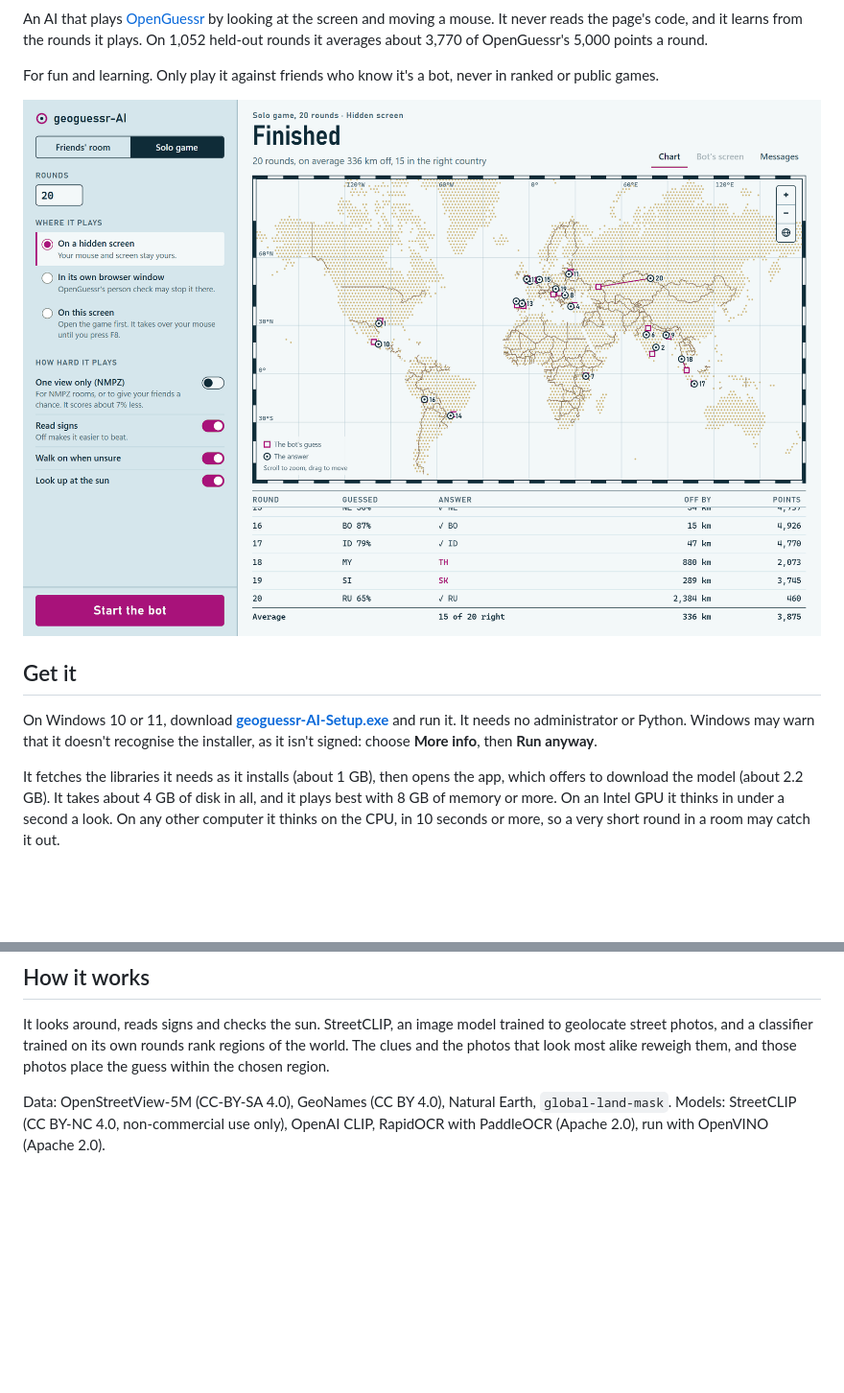
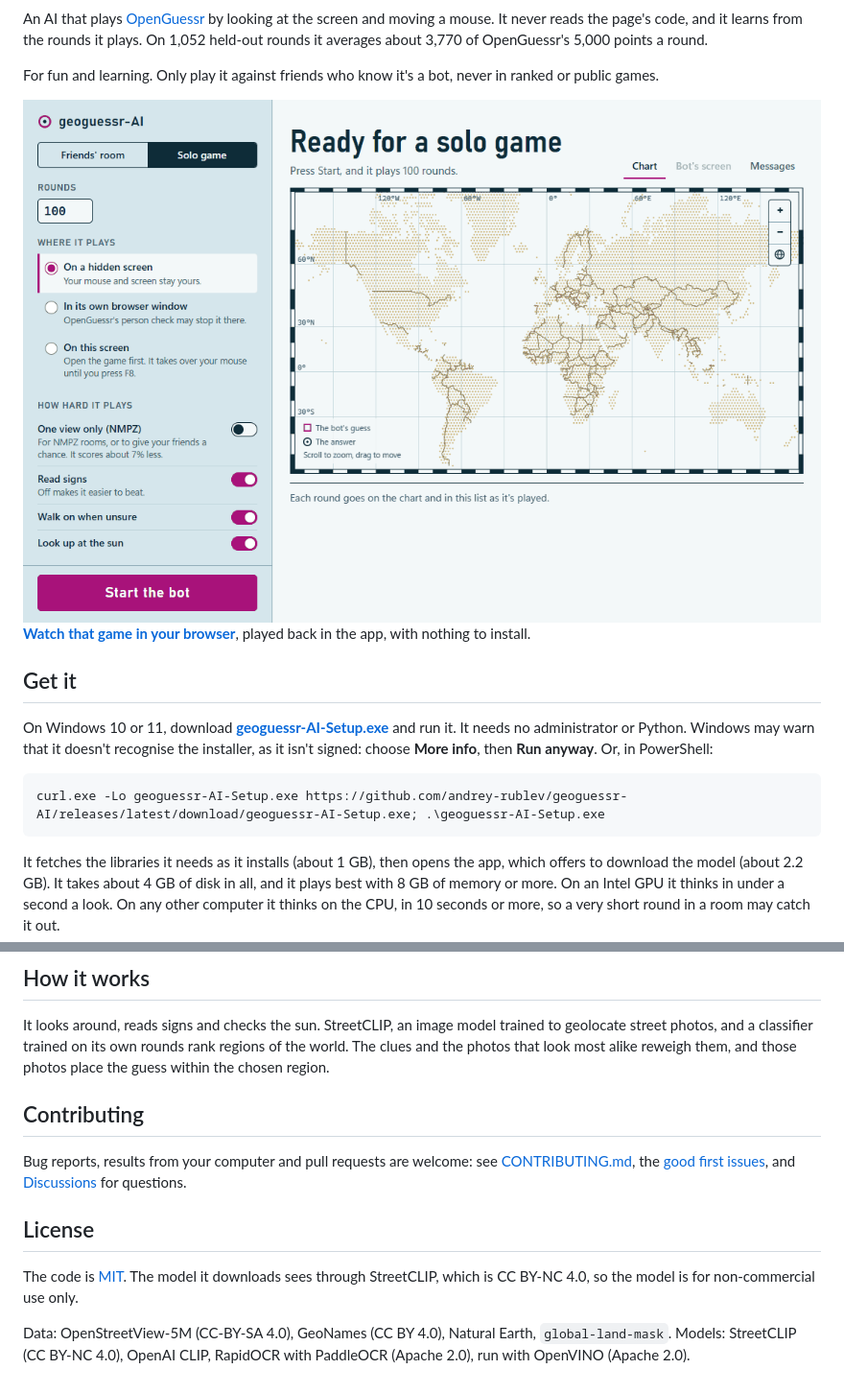
Before and after one commit to andrey-rublev/geoguessr-AI, a Markdown page: README.md, 2 parts joined by grey strips. Shown at 96% size. GitHub-like rendering; pictures changed too: docs/app.png, docs/demo.gif (added); blank space fills up the shorter version.

````diff
--- a/README.md
+++ b/README.md
@@ -4,11 +8,20 @@ An AI that plays [OpenGuessr](https://openguessr.com) by looking at the screen a
 
 For fun and learning. Only play it against friends who know it's a bot, never in ranked or public games.
 
-![The app after a real game of 20 rounds: each guess joined to its answer on a chart of the world, above the list of rounds](docs/app.png)
+<picture>
+  <source media="(prefers-reduced-motion: reduce)" srcset="docs/app.png">
+  <img src="docs/demo.gif" width="880" alt="The app as the bot plays a real game: each guess lands on a chart of the world, joined to its answer, and goes in the list of rounds below. After 100 rounds it was 302 km off on average, and in the right country 82 times.">
+</picture>
+
+**[Watch that game in your browser](https://andrey-rublev.github.io/geoguessr-AI/)**, played back in the app, with nothing to install.
 
 ## Get it
 
-On Windows 10 or 11, download **[geoguessr-AI-Setup.exe](https://github.com/andrey-rublev/geoguessr-AI/releases/latest/download/geoguessr-AI-Setup.exe)** and run it. It needs no administrator or Python. Windows may warn that it doesn't recognise the installer, as it isn't signed: choose **More info**, then **Run anyway**.
+On Windows 10 or 11, download **[geoguessr-AI-Setup.exe](https://github.com/andrey-rublev/geoguessr-AI/releases/latest/download/geoguessr-AI-Setup.exe)** and run it. It needs no administrator or Python. Windows may warn that it doesn't recognise the installer, as it isn't signed: choose **More info**, then **Run anyway**. Or, in PowerShell:
+
+```powershell
+curl.exe -Lo geoguessr-AI-Setup.exe https://github.com/andrey-rublev/geoguessr-AI/releases/latest/download/geoguessr-AI-Setup.exe; .\geoguessr-AI-Setup.exe
+```
 
 It fetches the libraries it needs as it installs (about 1 GB), then opens the app, which offers to download the model (about 2.2 GB). It takes about 4 GB of disk in all, and it plays best with 8 GB of memory or more. On an Intel GPU it thinks in under a second a look. On any other computer it thinks on the CPU, in 10 seconds or more, so a very short round in a room may catch it out.
 
@@ -63,4 +76,12 @@ Add `--help` to any command to see all its options.
 
 It looks around, reads signs and checks the sun. StreetCLIP, an image model trained to geolocate street photos, and a classifier trained on its own rounds rank regions of the world. The clues and the photos that look most alike reweigh them, and those photos place the guess within the chosen region.
 
-Data: OpenStreetView-5M (CC-BY-SA 4.0), GeoNames (CC BY 4.0), Natural Earth, `global-land-mask`. Models: StreetCLIP (CC BY-NC 4.0, non-commercial use only), OpenAI CLIP, RapidOCR with PaddleOCR (Apache 2.0), run with OpenVINO (Apache 2.0).
+## Contributing
+
+Bug reports, results from your computer and pull requests are welcome: see [CONTRIBUTING.md](CONTRIBUTING.md), the [good first issues](https://github.com/andrey-rublev/geoguessr-AI/labels/good%20first%20issue), and [Discussions](https://github.com/andrey-rublev/geoguessr-AI/discussions) for questions.
+
+## License
+
+The code is [MIT](LICENSE). The model it downloads sees through StreetCLIP, which is CC BY-NC 4.0, so the model is for non-commercial use only.
+
+Data: OpenStreetView-5M (CC-BY-SA 4.0), GeoNames (CC BY 4.0), Natural Earth, `global-land-mask`. Models: StreetCLIP (CC BY-NC 4.0), OpenAI CLIP, RapidOCR with PaddleOCR (Apache 2.0), run with OpenVINO (Apache 2.0).
````
Also changed, not shown: other parts of README.md (+4 -0 lines), docs/social-preview.png (added), 4 other files.
